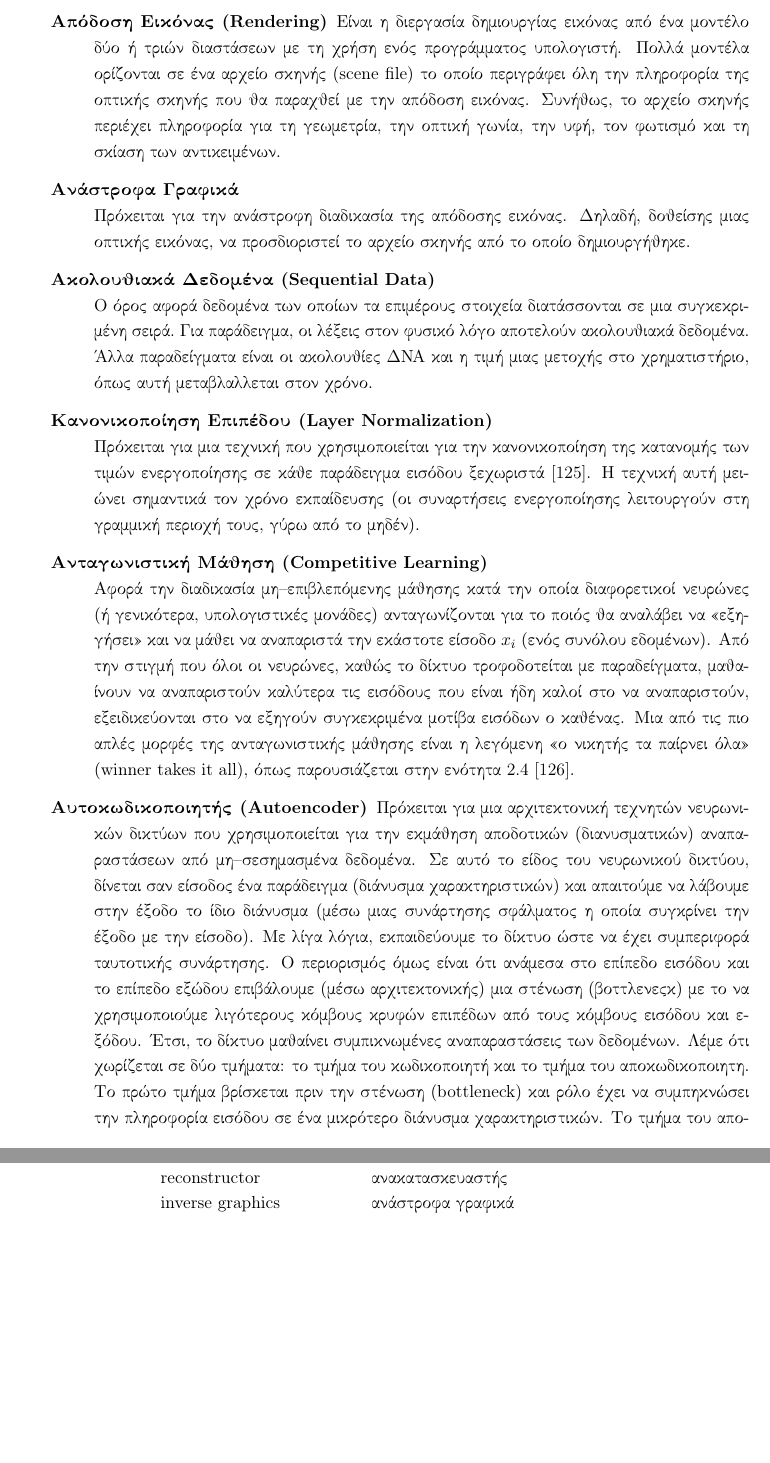
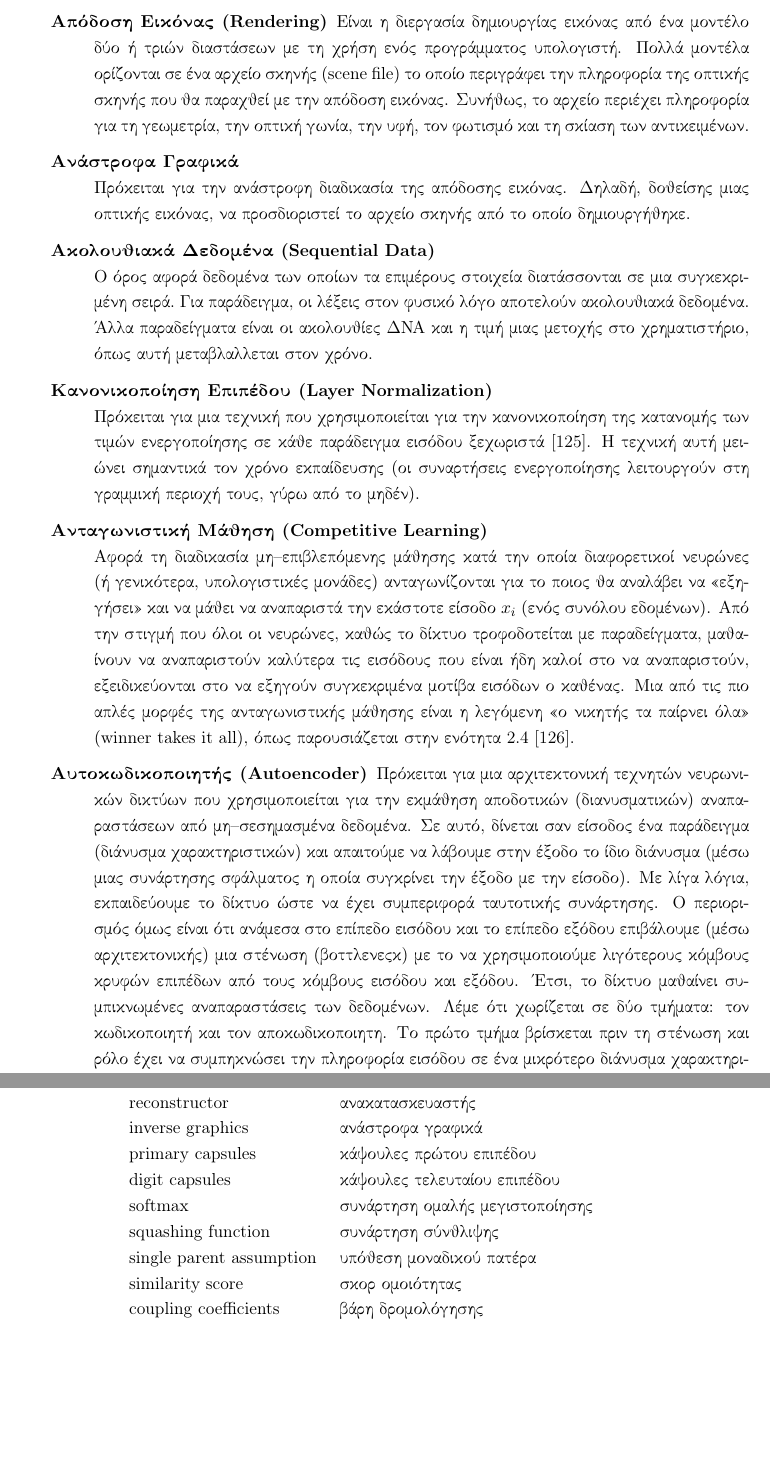
Before and after one commit to abarmper/Thesis_Barmperis, a LaTeX thesis (report/Αλέξανδρος_Μπαρμπέρης_thesis.tex, which reads report/appendixes/apodosixenwnorwn.tex, report/appendixes/definitions.tex): two parts of pages 235 and 237 of 238 before the commit and two parts of pages 233 and 234 of 235 after it, joined at a grey line, cut so that both start at the same text, the shorter picture padded with empty space. Compiled offline with pdfLaTeX.

Commit message:
minor changes in appendix (mainly)

```diff
--- a/report/appendixes/apodosixenwnorwn.tex
+++ b/report/appendixes/apodosixenwnorwn.tex
@@ -19,6 +19,14 @@
     \en{recurrent neural network} & επαναλαμβανόμενο νευρωνικό δίκτυο\\
     \en{reconstructor} & ανακατασκευαστής\\
     \en{inverse graphics} & ανάστροφα γραφικά\\
+    \en{primary capsules} & κάψουλες πρώτου επιπέδου\\
+    \en{digit capsules} & κάψουλες τελευταίου επιπέδου\\
+    \en{softmax} & συνάρτηση ομαλής μεγιστοποίησης\\
+    \en{squashing function} & συνάρτηση σύνθλιψης\\
+    \en{single parent assumption} & υπόθεση μοναδικού πατέρα\\
+    \en{similarity score} & σκορ ομοιότητας\\
+    \en{coupling coefficients} & βάρη δρομολόγησης \\
+
 
 
 \end{tabular}
--- a/report/appendixes/definitions.tex
+++ b/report/appendixes/definitions.tex
@@ -42,12 +42,12 @@
 
     \item[Γραφικά Υπολογιστή] \hfill \\ Αφορά τον κλάδο της επιστήμης υπολογιστών που μελετά μεθόδους για ψηφιακή σύνθεση και χειρισμό οπτικού περιεχομένου. Εμπεριέχει μια δόση τέχνης αφού σχετίζεται με τον σχεδιασμό του περιεχομένου αυτού.
 
-    \item[Απόδοση Εικόνας (\en{Rendering})] Είναι η διεργασία δημιουργίας εικόνας από ένα μοντέλο δύο ή τριών διαστάσεων με τη χρήση ενός προγράμματος υπολογιστή. Πολλά μοντέλα ορίζονται σε ένα αρχείο σκηνής (\en{scene file}) το οποίο περιγράφει όλη την πληροφορία της οπτικής σκηνής που θα παραχθεί με την απόδοση εικόνας. Συνήθως, το αρχείο σκηνής περιέχει πληροφορία για τη γεωμετρία, την οπτική γωνία, την υφή, τον φωτισμό και τη σκίαση των αντικειμένων.
+    \item[Απόδοση Εικόνας (\en{Rendering})] Είναι η διεργασία δημιουργίας εικόνας από ένα μοντέλο δύο ή τριών διαστάσεων με τη χρήση ενός προγράμματος υπολογιστή. Πολλά μοντέλα ορίζονται σε ένα αρχείο σκηνής (\en{scene file}) το οποίο περιγράφει την πληροφορία της οπτικής σκηνής που θα παραχθεί με την απόδοση εικόνας. Συνήθως, το αρχείο περιέχει πληροφορία για τη γεωμετρία, την οπτική γωνία, την υφή, τον φωτισμό και τη σκίαση των αντικειμένων.
 
     \item[Ανάστροφα Γραφικά] \hfill \\ Πρόκειται για την ανάστροφη διαδικασία της απόδοσης εικόνας. Δηλαδή, δοθείσης μιας οπτικής εικόνας, να προσδιοριστεί το αρχείο σκηνής από το οποίο δημιουργήθηκε.
 
     \item[Ακολουθιακά Δεδομένα (\en{Sequential Data})] \hfill \\ Ο όρος αφορά δεδομένα των οποίων τα επιμέρους στοιχεία διατάσσονται σε μια συγκεκριμένη σειρά. Για παράδειγμα, οι λέξεις στον φυσικό λόγο αποτελούν ακολουθιακά δεδομένα. Άλλα παραδείγματα είναι οι ακολουθίες DNA και η τιμή μιας μετοχής στο χρηματιστήριο, όπως αυτή μεταβλαλλεται στον χρόνο.
     \item[Κανονικοποίηση Επιπέδου (\en{Layer Normalization})] \hfill \\ Πρόκειται για μια τεχνική που χρησιμοποιείται για την κανονικοποίηση της κατανομής των τιμών ενεργοποίησης σε κάθε παράδειγμα εισόδου ξεχωριστά \cite{ba2016layer_normalization}. Η τεχνική αυτή μειώνει σημαντικά τον χρόνο εκπαίδευσης (οι συναρτήσεις ενεργοποίησης λειτουργούν στη γραμμική περιοχή τους, γύρω από το μηδέν).
-    \item[Ανταγωνιστική Μάθηση (\en{Competitive Learning})] \hfill \\ Αφορά την διαδικασία μη\textendash επιβλεπόμενης μάθησης κατά την οποία διαφορετικοί νευρώνες (ή γενικότερα, υπολογιστικές μονάδες) ανταγωνίζονται για το ποιός θα αναλάβει να \textquote{εξηγήσει} και να μάθει να αναπαριστά την εκάστοτε είσοδο $x_i$ (ενός συνόλου εδομένων). Από την στιγμή που όλοι οι νευρώνες, καθώς το δίκτυο τροφοδοτείται με παραδείγματα, μαθαίνουν να αναπαριστούν καλύτερα τις εισόδους που είναι ήδη καλοί στο να αναπαριστούν, εξειδικεύονται στο να εξηγούν συγκεκριμένα μοτίβα εισόδων ο καθένας. Μια από τις πιο απλές μορφές της ανταγωνιστικής μάθησης είναι η λεγόμενη \textquote{ο νικητής τα παίρνει όλα} (\en{winner takes it all}), όπως παρουσιάζεται στην ενότητα \ref{sec:_SOM} \cite{sammut2011encyclopedia}.
-    \item[Αυτοκωδικοποιητής (\en{Autoencoder})] Πρόκειται για μια αρχιτεκτονική τεχνητών νευρωνικών δικτύων που χρησιμοποιείται για την εκμάθηση αποδοτικών (διανυσματικών) αναπαραστάσεων από μη\textendash σεσημασμένα δεδομένα. Σε αυτό το είδος του νευρωνικού δικτύου, δίνεται σαν είσοδος ένα παράδειγμα (διάνυσμα χαρακτηριστικών) και απαιτούμε να λάβουμε στην έξοδο το ίδιο διάνυσμα (μέσω μιας συνάρτησης σφάλματος η οποία συγκρίνει την έξοδο με την είσοδο). Με λίγα λόγια, εκπαιδεύουμε το δίκτυο ώστε να έχει συμπεριφορά ταυτοτικής συνάρτησης. Ο περιορισμός όμως είναι ότι ανάμεσα στο επίπεδο εισόδου και το επίπεδο εξώδου επιβάλουμε (μέσω αρχιτεκτονικής) μια στένωση (bottleneck) με το να χρησιμοποιούμε λιγότερους κόμβους κρυφών επιπέδων από τους κόμβους εισόδου και εξόδου. Έτσι, το δίκτυο μαθαίνει συμπικνωμένες αναπαραστάσεις των δεδομένων. Λέμε ότι χωρίζεται σε δύο τμήματα: το τμήμα του κωδικοποιητή και το τμήμα του αποκωδικοποιητη. Το πρώτο τμήμα βρίσκεται πριν την στένωση (\en{bottleneck}) και ρόλο έχει να συμπηκνώσει την πληροφορία εισόδου σε ένα μικρότερο διάνυσμα χαρακτηριστικών. Το τμήμα του αποκωδικοποιητή έχει τον αντίστροφο ρόλο, δηλαδή τον ρόλο της αποσυμπίεσης σε ένα πιστό αντίγραφο του διανύσματος εισόδου.
+    \item[Ανταγωνιστική Μάθηση (\en{Competitive Learning})] \hfill \\ Αφορά τη διαδικασία μη\textendash επιβλεπόμενης μάθησης κατά την οποία διαφορετικοί νευρώνες (ή γενικότερα, υπολογιστικές μονάδες) ανταγωνίζονται για το ποιος θα αναλάβει να \textquote{εξηγήσει} και να μάθει να αναπαριστά την εκάστοτε είσοδο $x_i$ (ενός συνόλου εδομένων). Από την στιγμή που όλοι οι νευρώνες, καθώς το δίκτυο τροφοδοτείται με παραδείγματα, μαθαίνουν να αναπαριστούν καλύτερα τις εισόδους που είναι ήδη καλοί στο να αναπαριστούν, εξειδικεύονται στο να εξηγούν συγκεκριμένα μοτίβα εισόδων ο καθένας. Μια από τις πιο απλές μορφές της ανταγωνιστικής μάθησης είναι η λεγόμενη \textquote{ο νικητής τα παίρνει όλα} (\en{winner takes it all}), όπως παρουσιάζεται στην ενότητα \ref{sec:_SOM} \cite{sammut2011encyclopedia}.
+    \item[Αυτοκωδικοποιητής (\en{Autoencoder})] Πρόκειται για μια αρχιτεκτονική τεχνητών νευρωνικών δικτύων που χρησιμοποιείται για την εκμάθηση αποδοτικών (διανυσματικών) αναπαραστάσεων από μη\textendash σεσημασμένα δεδομένα. Σε αυτό, δίνεται σαν είσοδος ένα παράδειγμα (διάνυσμα χαρακτηριστικών) και απαιτούμε να λάβουμε στην έξοδο το ίδιο διάνυσμα (μέσω μιας συνάρτησης σφάλματος η οποία συγκρίνει την έξοδο με την είσοδο). Με λίγα λόγια, εκπαιδεύουμε το δίκτυο ώστε να έχει συμπεριφορά ταυτοτικής συνάρτησης. Ο περιορισμός όμως είναι ότι ανάμεσα στο επίπεδο εισόδου και το επίπεδο εξόδου επιβάλουμε (μέσω αρχιτεκτονικής) μια στένωση (bottleneck) με το να χρησιμοποιούμε λιγότερους κόμβους κρυφών επιπέδων από τους κόμβους εισόδου και εξόδου. Έτσι, το δίκτυο μαθαίνει συμπικνωμένες αναπαραστάσεις των δεδομένων. Λέμε ότι χωρίζεται σε δύο τμήματα: τον κωδικοποιητή και τον αποκωδικοποιητη. Το πρώτο τμήμα βρίσκεται πριν τη στένωση και ρόλο έχει να συμπηκνώσει την πληροφορία εισόδου σε ένα μικρότερο διάνυσμα χαρακτηριστικών. Το τμήμα του αποκωδικοποιητή έχει τον αντίστροφο ρόλο, της αποσυμπίεσης σε ένα πιστό αντίγραφο του διανύσματος εισόδου.
  \end{description}
```
Also changed, not shown: report/front/abstract_gr.tex (+3 -3 lines).
